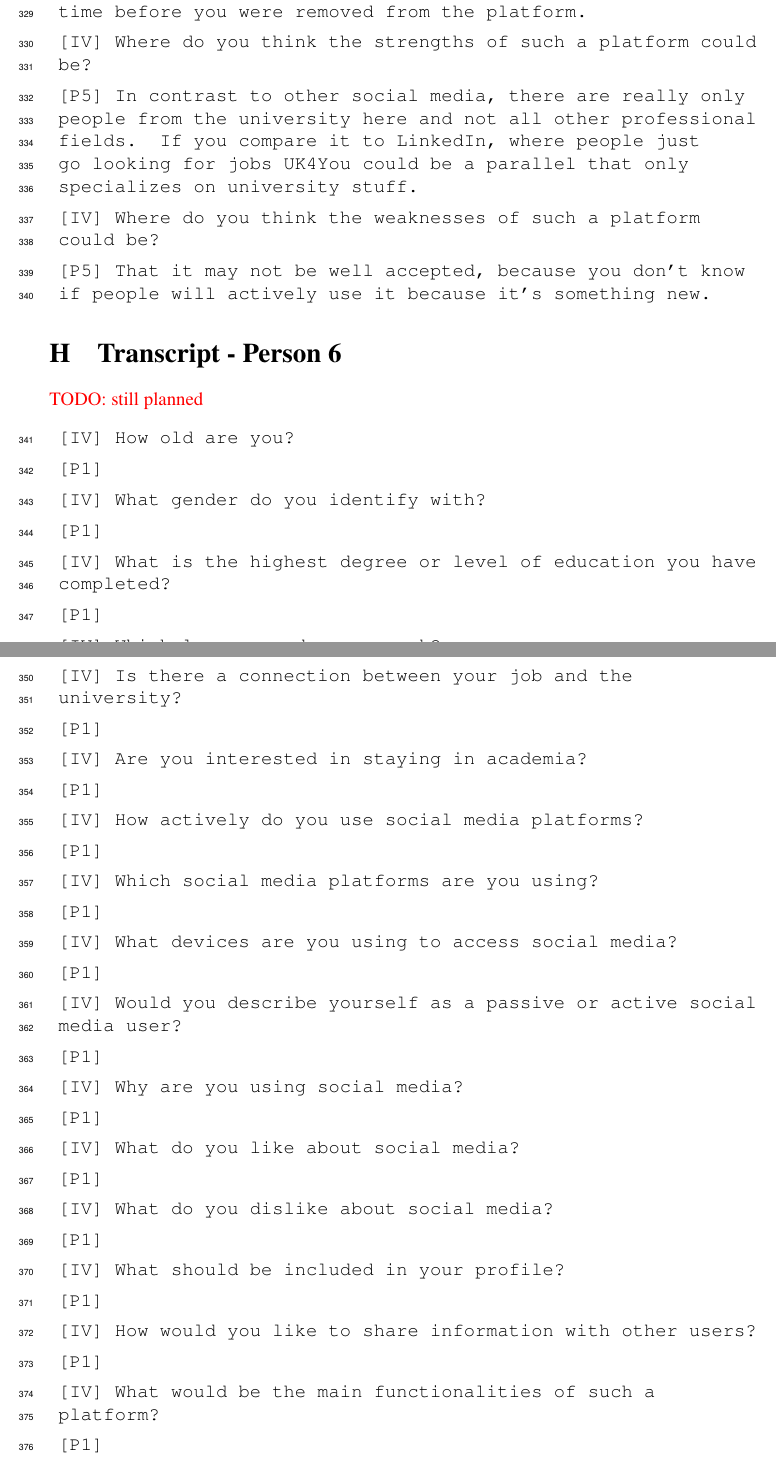
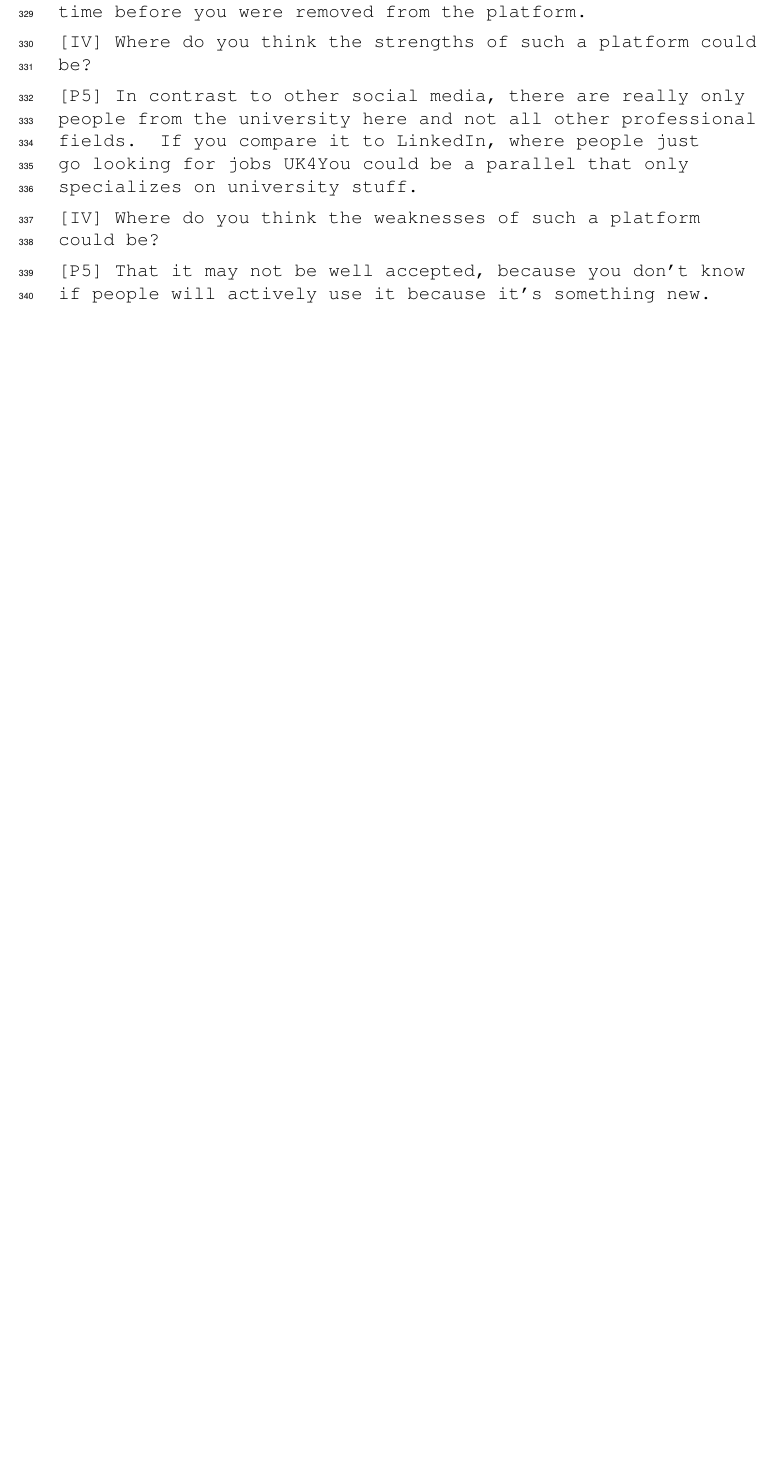
Before and after one commit to Morphclue/computing-and-society-2, a LaTeX document (main.tex, which reads sections/transcripts/transcript-6.tex): two parts of pages 18 and 19 of 21 before the commit and part of page 18 of 20 after it, the two joined at a grey line, cut so that both start at the same text, the shorter picture padded with empty space. Compiled offline with pdfLaTeX.

Commit message:
refactor: remove transcript-6

```diff
--- a/sections/transcripts/transcript-6.tex
+++ /dev/null
@@ -1,46 +0,0 @@
-\section{Transcript - Person 6}
-\textcolor{red}{TODO: still planned}
-\sloppy
-\texttt{\begin{itemize}[]
-    \setlength\itemsep{0.02em}
-    \linenumbers
-    \item \interview{IV} How old are you?
-    \item \interview{P1}
-    \item \interview{IV} What gender do you identify with?
-    \item \interview{P1}
-    \item \interview{IV} What is the highest degree or level of education you have completed?
-    \item \interview{P1}
-    \item \interview{IV} Which languages do you speak?
-    \item \interview{P1}
-    \item \interview{IV} Is there a connection between your job and the university?
-    \item \interview{P1}
-    \item \interview{IV} Are you interested in staying in academia?
-    \item \interview{P1}
-    \item \interview{IV} How actively do you use social media platforms?
-    \item \interview{P1}
-    \item \interview{IV} Which social media platforms are you using?
-    \item \interview{P1}
-    \item \interview{IV} What devices are you using to access social media?
-    \item \interview{P1}
-    \item \interview{IV} Would you describe yourself as a passive or active social media user?
-    \item \interview{P1}
-    \item \interview{IV} Why are you using social media?
-    \item \interview{P1}
-    \item \interview{IV} What do you like about social media?
-    \item \interview{P1}
-    \item \interview{IV} What do you dislike about social media?
-    \item \interview{P1}
-    \item \interview{IV} What should be included in your profile?
-    \item \interview{P1}
-    \item \interview{IV} How would you like to share information with other users?
-    \item \interview{P1}
-    \item \interview{IV} What would be the main functionalities of such a platform?
-    \item \interview{P1}
-    \item \interview{IV} What should happen to users that do no study at University of Kassel anymore?
-    \item \interview{P1}
-    \item \interview{IV} Where do you think the strengths of such a platform could be?
-    \item \interview{P1}
-    \item \interview{IV} Where do you think the weaknesses of such a platform could be?
-    \item \interview{P1}
-\end{itemize}}
-\nolinenumbers
```
Also changed, not shown: main.tex (+0 -1 lines).
